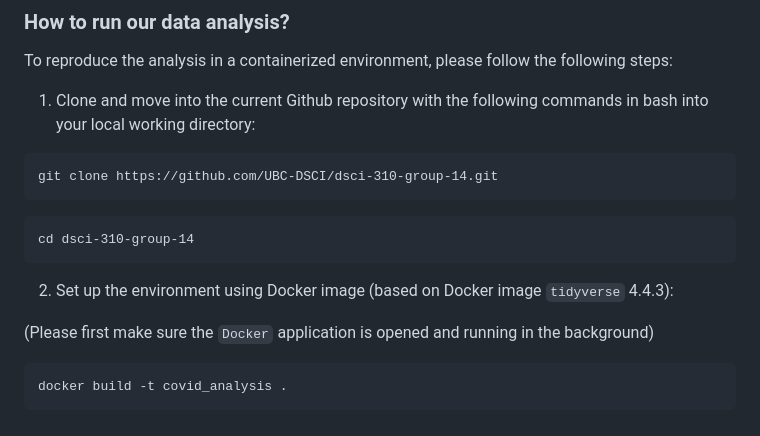
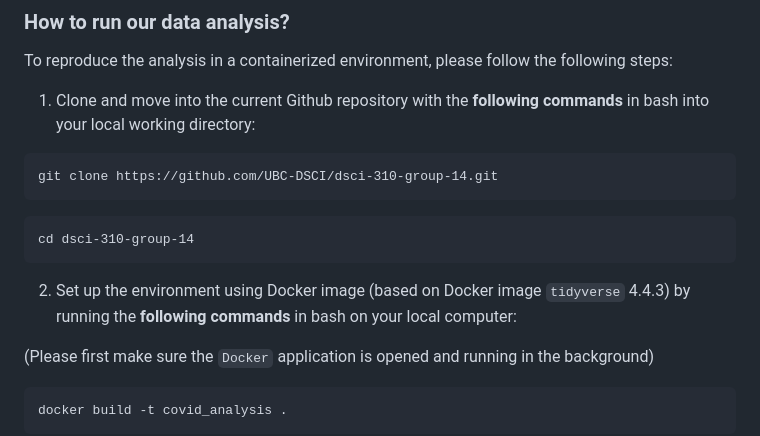
Before and after one commit to DSCI-310-2025/dsci-310-group-14, a Markdown page: README.md, the part around the change. Drawn GitHub-style.

````diff
--- a/README.md
+++ b/README.md
@@ -14,14 +14,14 @@ The data used herein is from publicly available repositories, including COVID-19
 
 ### How to run our data analysis?
 To reproduce the analysis in a containerized environment, please follow the following steps:
-1. Clone and move into the current Github repository with the following commands in bash into your local working directory:
+1. Clone and move into the current Github repository with the **following commands** in bash into your local working directory:
 ```
 git clone https://github.com/UBC-DSCI/dsci-310-group-14.git
 ```
 ```
 cd dsci-310-group-14
 ```
-2. Set up the environment using Docker image (based on Docker image `tidyverse` 4.4.3):
+2. Set up the environment using Docker image (based on Docker image `tidyverse` 4.4.3) by running the **following commands** in bash on your local computer:
 
 (Please first make sure the `Docker` application is opened and running in the background)
 
````
